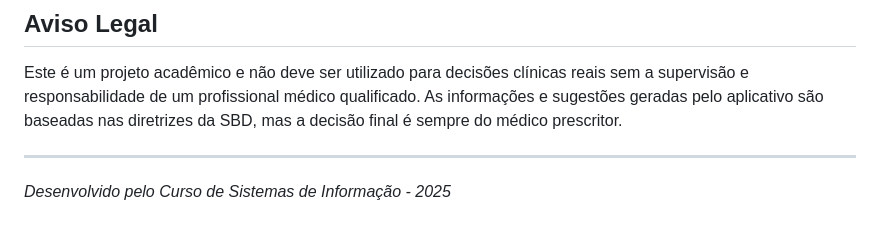
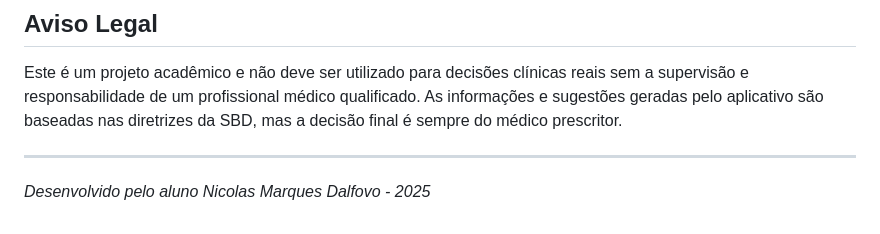
Before and after one commit to Nicolas-Dalfovo/insuguia-mobile, a Markdown page: README.md, the part around the change. Rendered like a GitHub page.

```diff
--- a/README.md
+++ b/README.md
@@ -84,4 +84,4 @@ Este é um projeto acadêmico e não deve ser utilizado para decisões clínicas
 
 ---
 
-*Desenvolvido pelo Curso de Sistemas de Informação - 2025*
+*Desenvolvido pelo aluno Nicolas Marques Dalfovo - 2025*
```
